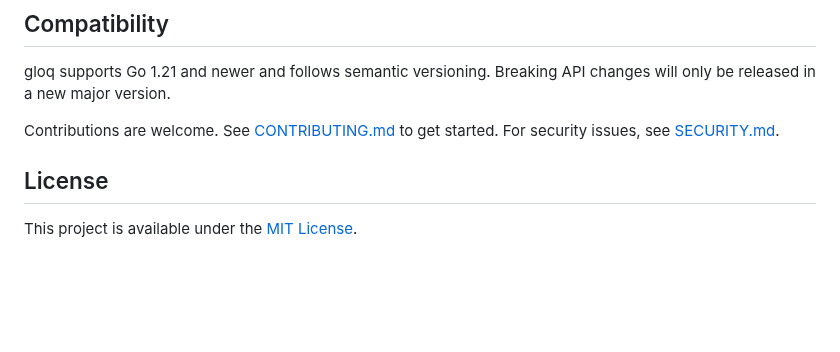
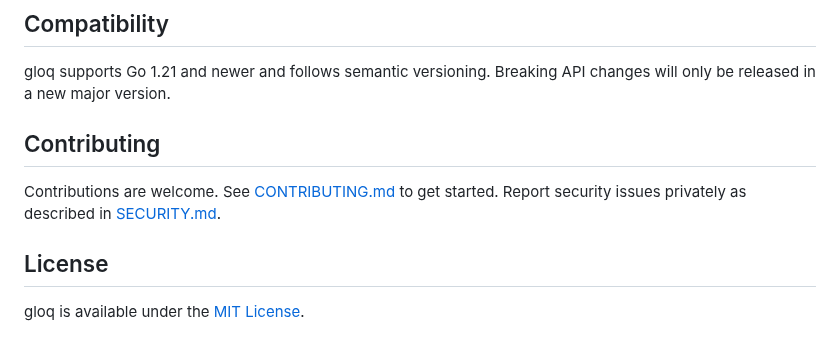
Before and after one commit to skinleak/gloq, a Markdown page: README.md, the part around one of its changes. GitHub-like rendering; blank space fills up the shorter version.

```diff
--- a/README.md
+++ b/README.md
@@ -130,9 +154,12 @@ for the complete API.
 gloq supports Go 1.21 and newer and follows semantic versioning. Breaking API
 changes will only be released in a new major version.
 
-Contributions are welcome. See [CONTRIBUTING.md](CONTRIBUTING.md) to get started.
-For security issues, see [SECURITY.md](SECURITY.md).
+## Contributing
+
+Contributions are welcome. See [CONTRIBUTING.md](CONTRIBUTING.md) to get
+started. Report security issues privately as described in
+[SECURITY.md](SECURITY.md).
 
 ## License
 
-This project is available under the [MIT License](LICENSE).
+gloq is available under the [MIT License](LICENSE).
```
Also changed, not shown: other parts of README.md (+49 -25 lines), .github/pull_request_template.md (renamed from .github/workflows/pull_request_template.md), media/gloq.png (added), 5 other files.
